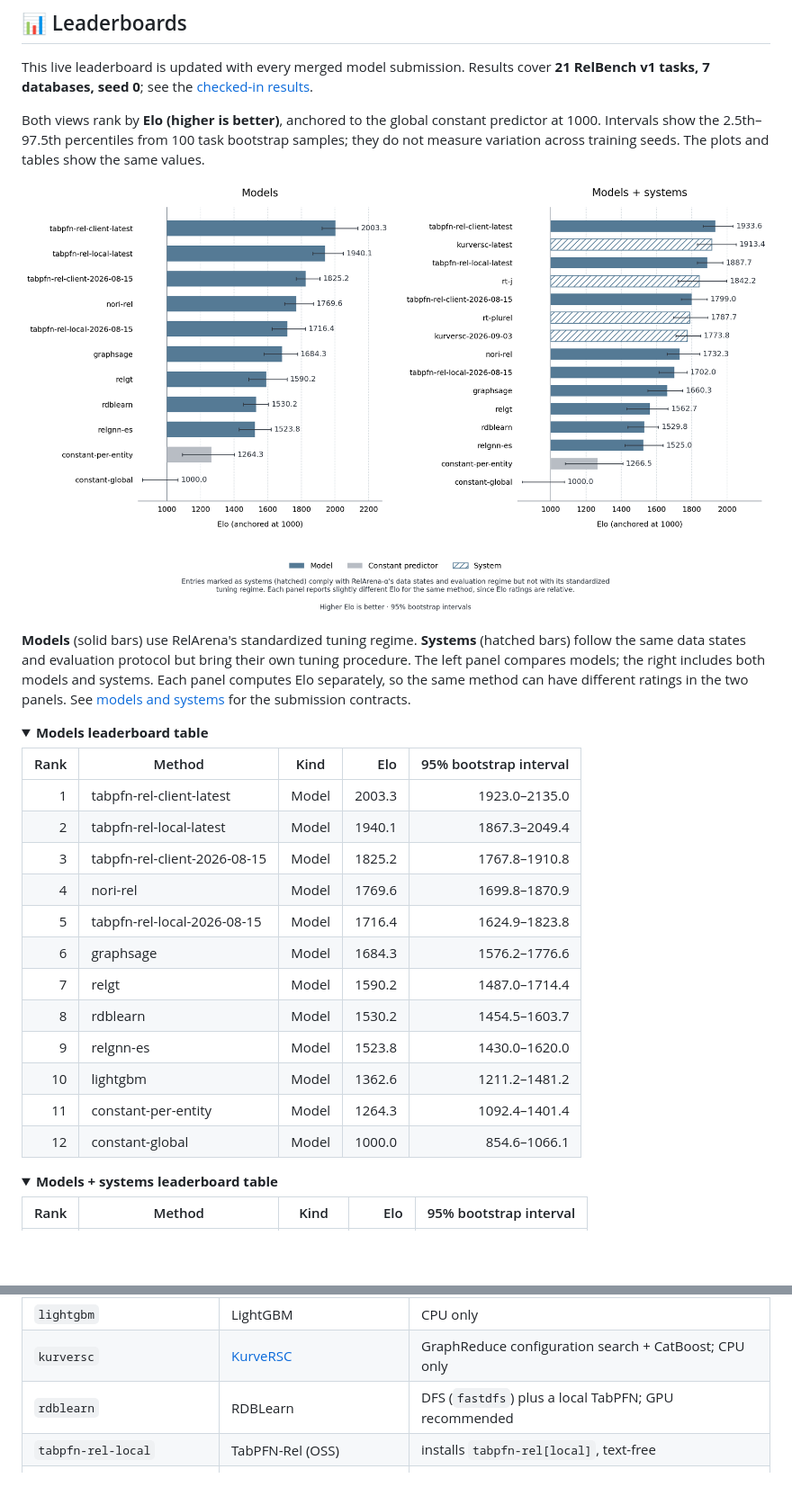
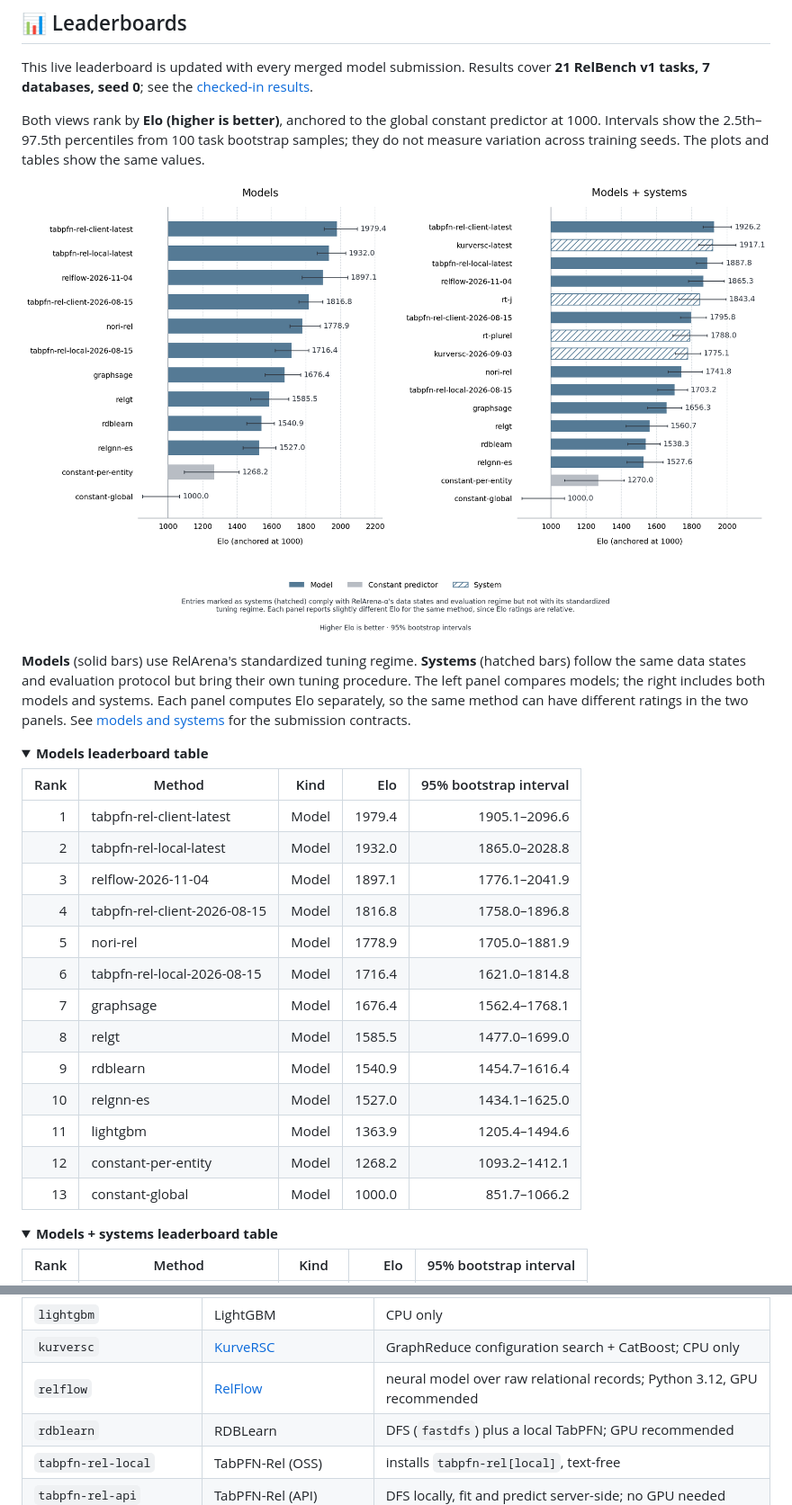
Before and after one commit to PriorLabs/relarena, a Markdown page: README.md, 2 parts joined by grey strips. Shown at 90% size. Rendered like a GitHub page; pictures changed too: docs/leaderboards.png; folded sections open; blank space fills up the shorter version.

```diff
--- a/README.md
+++ b/README.md
@@ -69,18 +69,19 @@ they do not measure variation across training seeds. The plots and tables show t
 
 | Rank | Method | Kind | Elo | 95% bootstrap interval |
 |---:|---|---|---:|---:|
-| 1 | tabpfn-rel-client-latest | Model | 2003.3 | 1923.0–2135.0 |
-| 2 | tabpfn-rel-local-latest | Model | 1940.1 | 1867.3–2049.4 |
-| 3 | tabpfn-rel-client-2026-08-15 | Model | 1825.2 | 1767.8–1910.8 |
-| 4 | nori-rel | Model | 1769.6 | 1699.8–1870.9 |
-| 5 | tabpfn-rel-local-2026-08-15 | Model | 1716.4 | 1624.9–1823.8 |
-| 6 | graphsage | Model | 1684.3 | 1576.2–1776.6 |
-| 7 | relgt | Model | 1590.2 | 1487.0–1714.4 |
-| 8 | rdblearn | Model | 1530.2 | 1454.5–1603.7 |
-| 9 | relgnn-es | Model | 1523.8 | 1430.0–1620.0 |
-| 10 | lightgbm | Model | 1362.6 | 1211.2–1481.2 |
-| 11 | constant-per-entity | Model | 1264.3 | 1092.4–1401.4 |
-| 12 | constant-global | Model | 1000.0 | 854.6–1066.1 |
+| 1 | tabpfn-rel-client-latest | Model | 1979.4 | 1905.1–2096.6 |
+| 2 | tabpfn-rel-local-latest | Model | 1932.0 | 1865.0–2028.8 |
+| 3 | relflow-2026-11-04 | Model | 1897.1 | 1776.1–2041.9 |
+| 4 | tabpfn-rel-client-2026-08-15 | Model | 1816.8 | 1758.0–1896.8 |
+| 5 | nori-rel | Model | 1778.9 | 1705.0–1881.9 |
+| 6 | tabpfn-rel-local-2026-08-15 | Model | 1716.4 | 1621.0–1814.8 |
+| 7 | graphsage | Model | 1676.4 | 1562.4–1768.1 |
+| 8 | relgt | Model | 1585.5 | 1477.0–1699.0 |
+| 9 | rdblearn | Model | 1540.9 | 1454.7–1616.4 |
+| 10 | relgnn-es | Model | 1527.0 | 1434.1–1625.0 |
+| 11 | lightgbm | Model | 1363.9 | 1205.4–1494.6 |
+| 12 | constant-per-entity | Model | 1268.2 | 1093.2–1412.1 |
+| 13 | constant-global | Model | 1000.0 | 851.7–1066.2 |
 
 </details>
 
@@ -511,6 +513,7 @@ registering a method works without its extra installed.
 |---|---|---|
 | `lightgbm` | LightGBM | CPU only |
 | `kurversc` | [KurveRSC](docs/models/kurversc.md) | GraphReduce configuration search + CatBoost; CPU only |
+| `relflow` | [RelFlow](docs/models/relflow.md) | neural model over raw relational records; Python 3.12, GPU recommended |
 | `rdblearn` | RDBLearn | DFS (`fastdfs`) plus a local TabPFN; GPU recommended |
 | `tabpfn-rel-local` | TabPFN-Rel (OSS) | installs `tabpfn-rel[local]`, text-free |
 | `tabpfn-rel-api` | TabPFN-Rel (API) | DFS locally, fit and predict server-side; no GPU needed |
```
Also changed, not shown: other parts of README.md (+18 -16 lines), baseline_results/README.md (+1 -1 lines), docs/models/relflow.md (+1 -1 lines), 3 other files.
